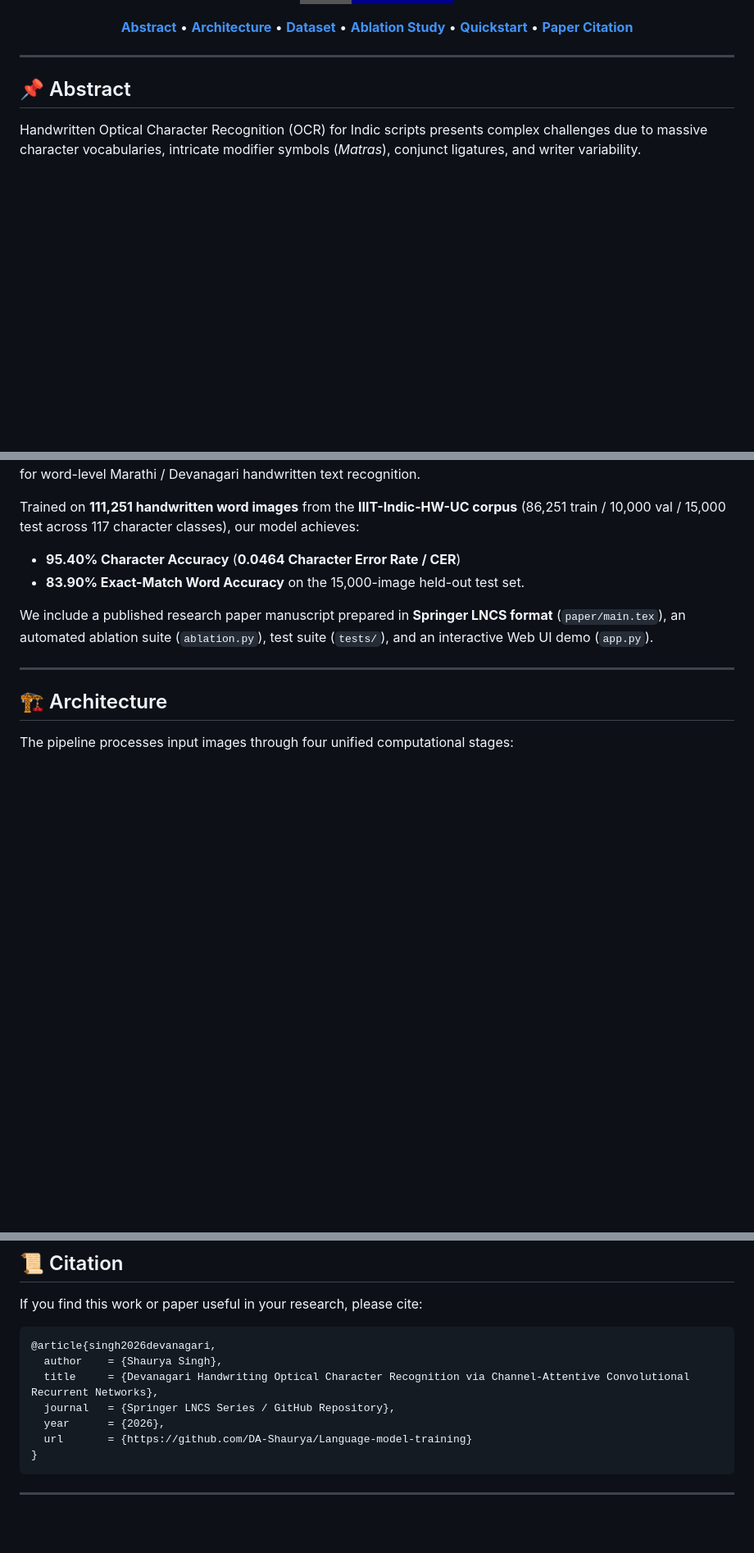
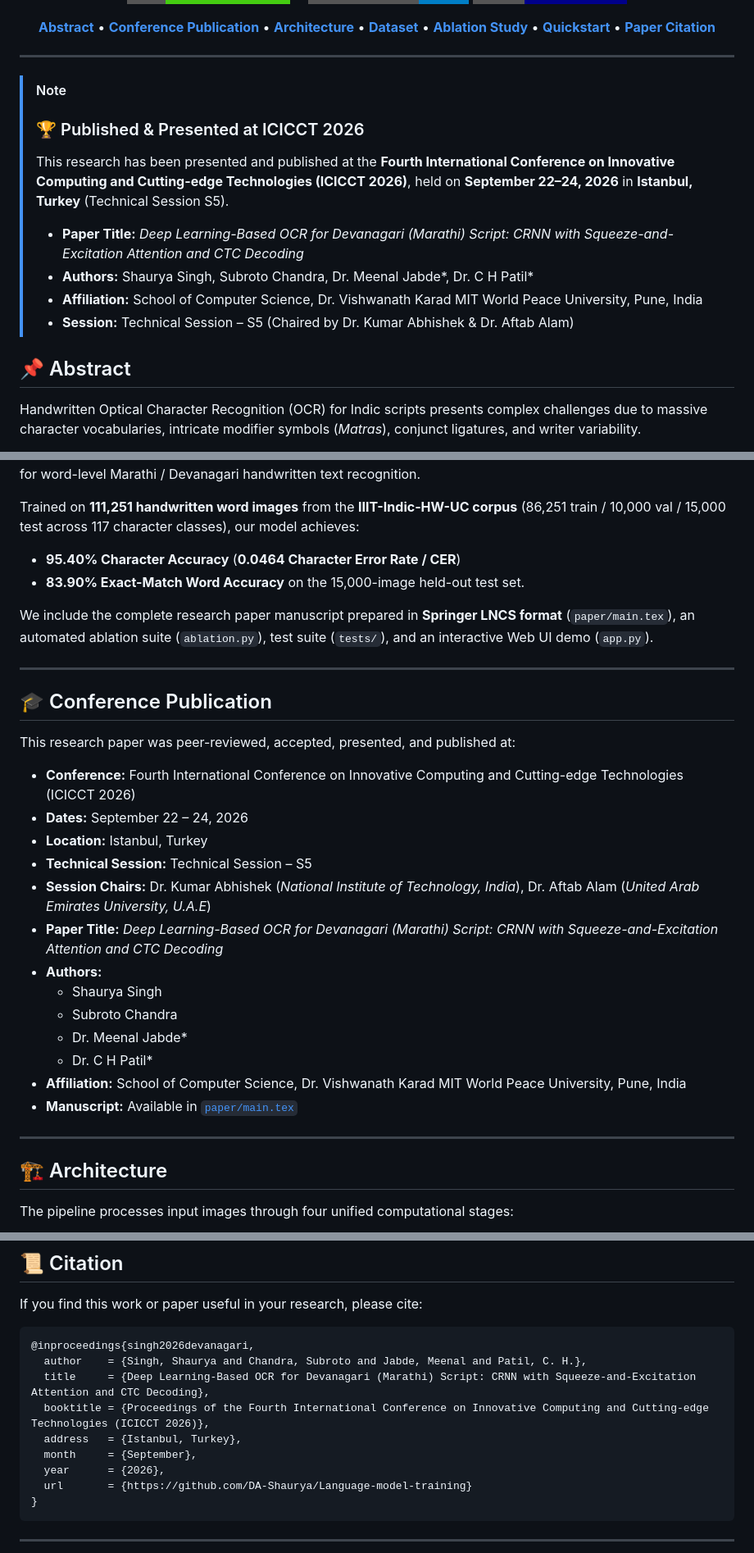
Before and after one commit to DA-Shaurya/Language-model-training, a Markdown page: README.md, 3 parts joined by grey strips. Shown at 82% size. Drawn GitHub-style; badges without logos; blank space fills up the shorter version.

Commit message:
docs: announce publication & presentation at ICICCT 2026 conference in README

````diff
--- a/README.md
+++ b/README.md
@@ -9,11 +11,21 @@
 [![Word Accuracy](https://img.shields.io/badge/Word%20Accuracy-83.9%25-blue?style=for-the-badge)]()
 [![Paper Format](https://img.shields.io/badge/Paper-Springer%20LNCS-darkblue?style=for-the-badge)](paper/main.tex)
 
-[**Abstract**](#-abstract) • [**Architecture**](#-architecture) • [**Dataset**](#-dataset--augmentation) • [**Ablation Study**](#-ablation-study) • [**Quickstart**](#-quickstart) • [**Paper Citation**](#-citation)
+[**Abstract**](#-abstract) • [**Conference Publication**](#-conference-publication) • [**Architecture**](#-architecture) • [**Dataset**](#-dataset--augmentation) • [**Ablation Study**](#-ablation-study) • [**Quickstart**](#-quickstart) • [**Paper Citation**](#-citation)
 
 </div>
 
 ---
+
+> [!NOTE]
+> ### 🏆 Published & Presented at ICICCT 2026
+> This research has been presented and published at the **Fourth International Conference on Innovative Computing and Cutting-edge Technologies (ICICCT 2026)**, held on **September 22–24, 2026** in **Istanbul, Turkey** (Technical Session S5).
+>
+> - **Paper Title:** *Deep Learning-Based OCR for Devanagari (Marathi) Script: CRNN with Squeeze-and-Excitation Attention and CTC Decoding*
+> - **Authors:** Shaurya Singh, Subroto Chandra, Dr. Meenal Jabde\*, Dr. C H Patil\*
+> - **Affiliation:** School of Computer Science, Dr. Vishwanath Karad MIT World Peace University, Pune, India
+> - **Session:** Technical Session – S5 (Chaired by Dr. Kumar Abhishek & Dr. Aftab Alam)
+
 
 ## 📌 Abstract
 
@@ -25,7 +37,27 @@ Trained on **111,251 handwritten word images** from the **IIIT-Indic-HW-UC corpu
 - **95.40% Character Accuracy** (**0.0464 Character Error Rate / CER**)
 - **83.90% Exact-Match Word Accuracy** on the 15,000-image held-out test set.
 
-We include a published research paper manuscript prepared in **Springer LNCS format** (`paper/main.tex`), an automated ablation suite (`ablation.py`), test suite (`tests/`), and an interactive Web UI demo (`app.py`).
+We include the complete research paper manuscript prepared in **Springer LNCS format** (`paper/main.tex`), an automated ablation suite (`ablation.py`), test suite (`tests/`), and an interactive Web UI demo (`app.py`).
+
+---
+
+## 🎓 Conference Publication
+
+This research paper was peer-reviewed, accepted, presented, and published at:
+
+- **Conference:** Fourth International Conference on Innovative Computing and Cutting-edge Technologies (ICICCT 2026)
+- **Dates:** September 22 – 24, 2026
+- **Location:** Istanbul, Turkey
+- **Technical Session:** Technical Session – S5
+- **Session Chairs:** Dr. Kumar Abhishek (*National Institute of Technology, India*), Dr. Aftab Alam (*United Arab Emirates University, U.A.E*)
+- **Paper Title:** *Deep Learning-Based OCR for Devanagari (Marathi) Script: CRNN with Squeeze-and-Excitation Attention and CTC Decoding*
+- **Authors:**
+  - Shaurya Singh
+  - Subroto Chandra
+  - Dr. Meenal Jabde\*
+  - Dr. C H Patil\*
+- **Affiliation:** School of Computer Science, Dr. Vishwanath Karad MIT World Peace University, Pune, India
+- **Manuscript:** Available in [`paper/main.tex`](paper/main.tex)
 
 ---
 
@@ -174,10 +206,12 @@ pytest tests/ -v
 If you find this work or paper useful in your research, please cite:
 
 ```bibtex
-@article{singh2026devanagari,
-  author    = {Shaurya Singh},
-  title     = {Devanagari Handwriting Optical Character Recognition via Channel-Attentive Convolutional Recurrent Networks},
-  journal   = {Springer LNCS Series / GitHub Repository},
+@inproceedings{singh2026devanagari,
+  author    = {Singh, Shaurya and Chandra, Subroto and Jabde, Meenal and Patil, C. H.},
+  title     = {Deep Learning-Based OCR for Devanagari (Marathi) Script: CRNN with Squeeze-and-Excitation Attention and CTC Decoding},
+  booktitle = {Proceedings of the Fourth International Conference on Innovative Computing and Cutting-edge Technologies (ICICCT 2026)},
+  address   = {Istanbul, Turkey},
+  month     = {September},
   year      = {2026},
   url       = {https://github.com/DA-Shaurya/Language-model-training}
 }
````
Also changed, not shown: other parts of README.md (+2 -0 lines).
